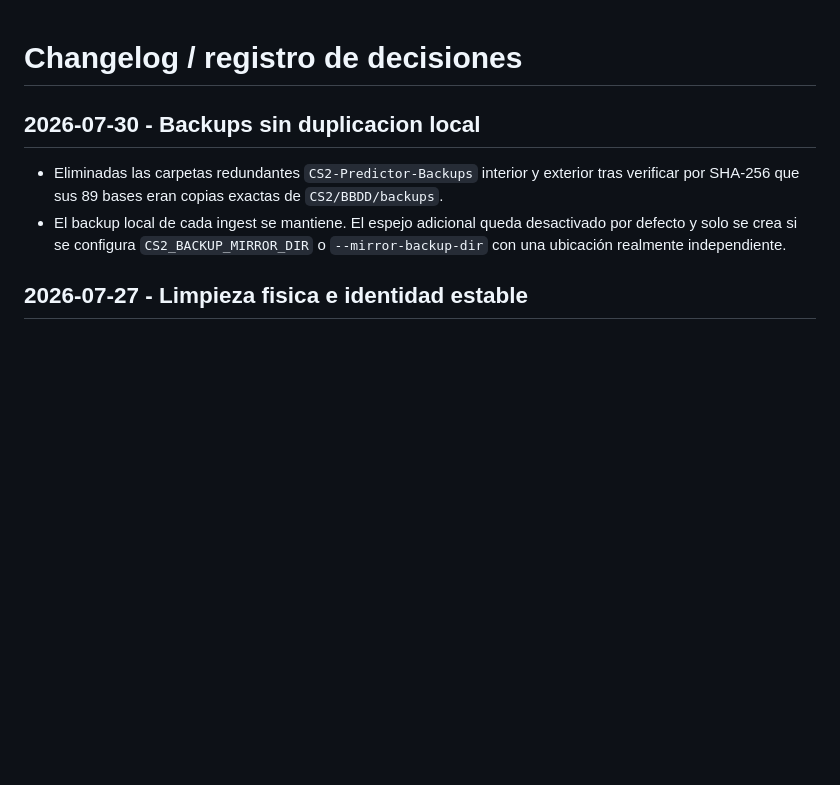
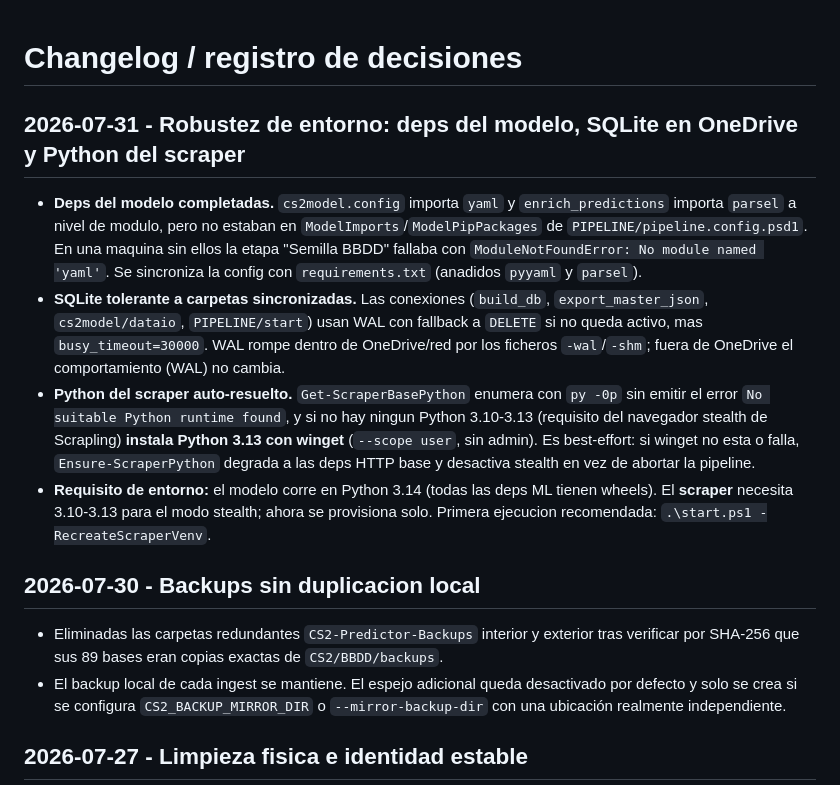
Before and after one commit to alejandrodapenasanz/CS2-PREDICTOR-WEB, a Markdown page: CS2/DOCS/CHANGELOG.md, the part around the change. Rendered like a GitHub page; blank space fills up the shorter version.

Commit message:
docs(changelog): registra fixes de deps, SQLite/OneDrive y auto-provision de Python 3.13
Co-Authored-By: Claude Opus 4.8 <noreply@anthropic.com>

```diff
--- a/CS2/DOCS/CHANGELOG.md
+++ b/CS2/DOCS/CHANGELOG.md
@@ -1,4 +1,27 @@
 # Changelog / registro de decisiones
+
+## 2026-07-31 - Robustez de entorno: deps del modelo, SQLite en OneDrive y Python del scraper
+
+- **Deps del modelo completadas.** `cs2model.config` importa `yaml` y
+  `enrich_predictions` importa `parsel` a nivel de modulo, pero no estaban en
+  `ModelImports`/`ModelPipPackages` de `PIPELINE/pipeline.config.psd1`. En una
+  maquina sin ellos la etapa "Semilla BBDD" fallaba con
+  `ModuleNotFoundError: No module named 'yaml'`. Se sincroniza la config con
+  `requirements.txt` (anadidos `pyyaml` y `parsel`).
+- **SQLite tolerante a carpetas sincronizadas.** Las conexiones (`build_db`,
+  `export_master_json`, `cs2model/dataio`, `PIPELINE/start`) usan WAL con
+  fallback a `DELETE` si no queda activo, mas `busy_timeout=30000`. WAL rompe
+  dentro de OneDrive/red por los ficheros `-wal`/`-shm`; fuera de OneDrive el
+  comportamiento (WAL) no cambia.
+- **Python del scraper auto-resuelto.** `Get-ScraperBasePython` enumera con
+  `py -0p` sin emitir el error `No suitable Python runtime found`, y si no hay
+  ningun Python 3.10-3.13 (requisito del navegador stealth de Scrapling)
+  **instala Python 3.13 con winget** (`--scope user`, sin admin). Es best-effort:
+  si winget no esta o falla, `Ensure-ScraperPython` degrada a las deps HTTP base
+  y desactiva stealth en vez de abortar la pipeline.
+- **Requisito de entorno:** el modelo corre en Python 3.14 (todas las deps ML
+  tienen wheels). El **scraper** necesita 3.10-3.13 para el modo stealth; ahora
+  se provisiona solo. Primera ejecucion recomendada: `.\start.ps1 -RecreateScraperVenv`.
 
 ## 2026-07-30 - Backups sin duplicacion local
 
```
